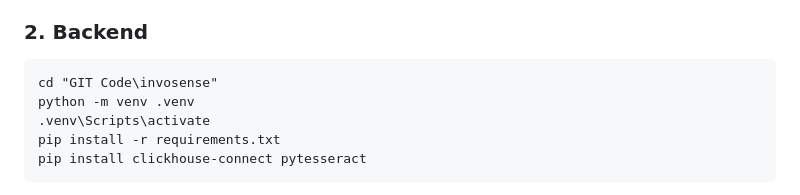
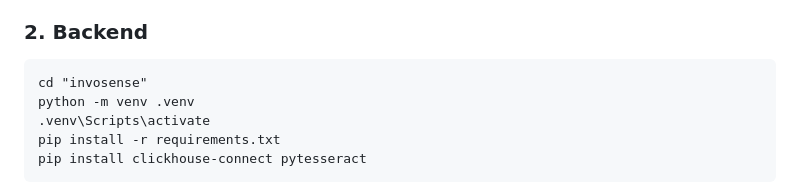
Before and after one commit to sai-sushma-maddali/invosense, a Markdown page: README.md, the part around the change. Drawn GitHub-style.

Commit message:
Update directory name in backend setup instructions

````diff
--- a/README.md
+++ b/README.md
@@ -121,7 +121,7 @@ Do these steps **in order**.
 ### 2. Backend
 
 ```cmd
-cd "GIT Code\invosense"
+cd "invosense"
 python -m venv .venv
 .venv\Scripts\activate
 pip install -r requirements.txt
````
